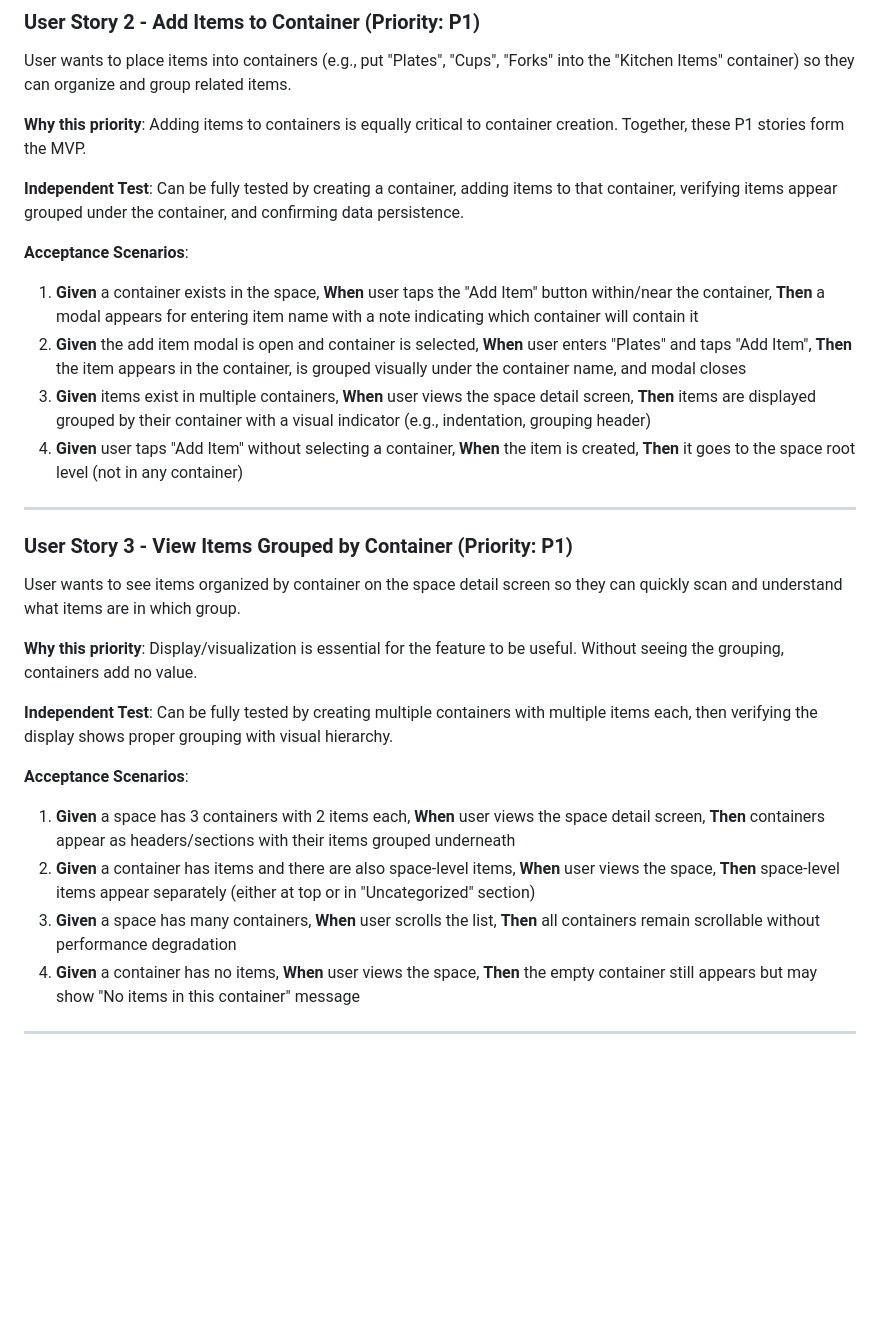
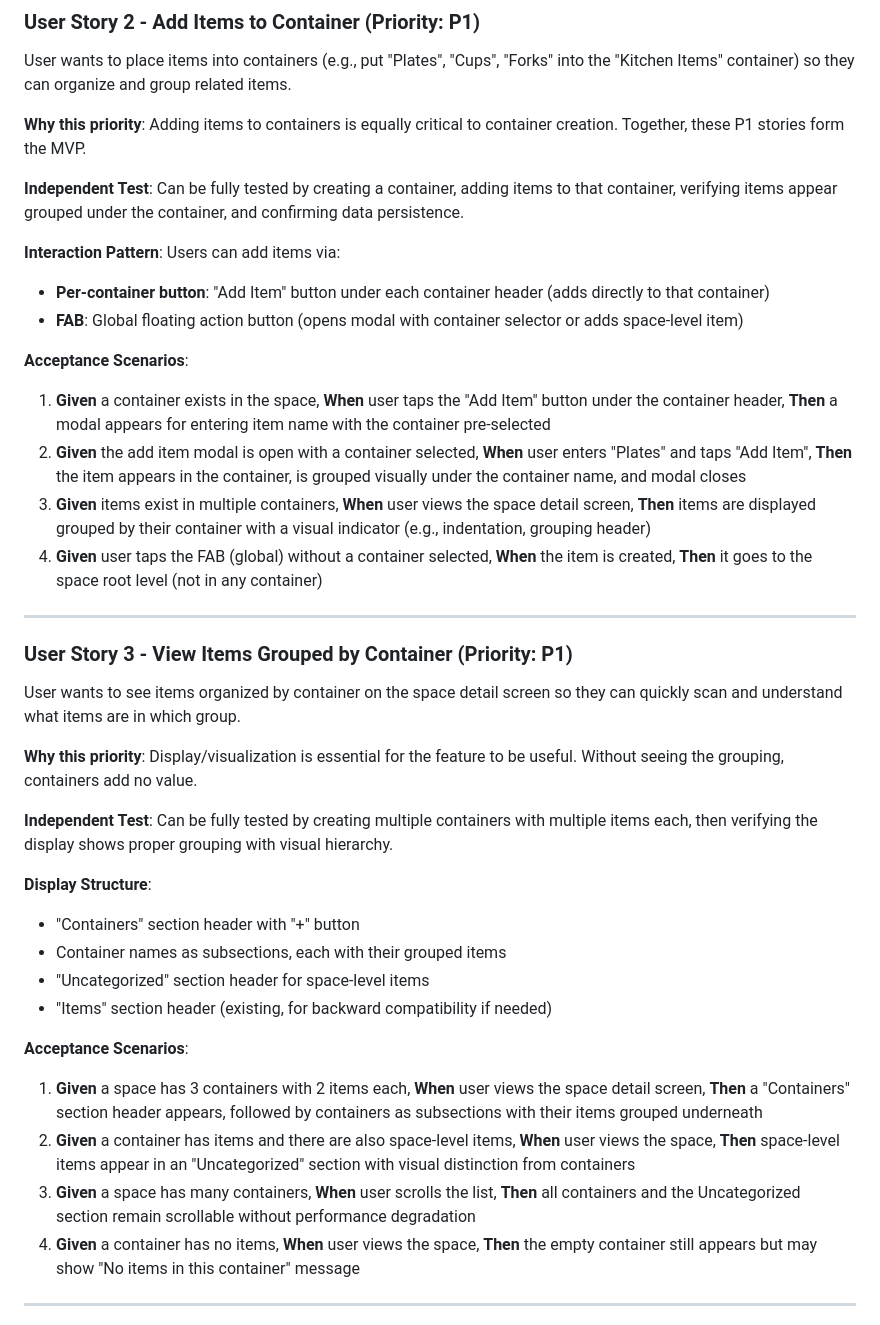
Before and after one commit to kaynn04/spotly, a Markdown page: specs/008-nested-containers/spec.md, the part around one of its changes. Drawn GitHub-style; blank space fills up the shorter version.

Commit message:
Clarify: Nested Containers - UI/UX decisions locked
Clarifications resolved:
- Add Item buttons: Both FAB (global) + per-container buttons
- Space-level items: 'Uncategorized' section for explicit grouping
- Container creation: 'Containers' section header with '+' button

All three P1 user stories now have concrete interaction patterns.

```diff
--- a/specs/008-nested-containers/spec.md
+++ b/specs/008-nested-containers/spec.md
@@ -32,12 +42,16 @@ User wants to place items into containers (e.g., put "Plates", "Cups", "Forks" i
 
 **Independent Test**: Can be fully tested by creating a container, adding items to that container, verifying items appear grouped under the container, and confirming data persistence.
 
+**Interaction Pattern**: Users can add items via:
+- **Per-container button**: "Add Item" button under each container header (adds directly to that container)
+- **FAB**: Global floating action button (opens modal with container selector or adds space-level item)
+
 **Acceptance Scenarios**:
 
-1. **Given** a container exists in the space, **When** user taps the "Add Item" button within/near the container, **Then** a modal appears for entering item name with a note indicating which container will contain it
-2. **Given** the add item modal is open and container is selected, **When** user enters "Plates" and taps "Add Item", **Then** the item appears in the container, is grouped visually under the container name, and modal closes
+1. **Given** a container exists in the space, **When** user taps the "Add Item" button under the container header, **Then** a modal appears for entering item name with the container pre-selected
+2. **Given** the add item modal is open with a container selected, **When** user enters "Plates" and taps "Add Item", **Then** the item appears in the container, is grouped visually under the container name, and modal closes
 3. **Given** items exist in multiple containers, **When** user views the space detail screen, **Then** items are displayed grouped by their container with a visual indicator (e.g., indentation, grouping header)
-4. **Given** user taps "Add Item" without selecting a container, **When** the item is created, **Then** it goes to the space root level (not in any container)
+4. **Given** user taps the FAB (global) without a container selected, **When** the item is created, **Then** it goes to the space root level (not in any container)
 
 ---
 
@@ -49,11 +63,17 @@ User wants to see items organized by container on the space detail screen so the
 
 **Independent Test**: Can be fully tested by creating multiple containers with multiple items each, then verifying the display shows proper grouping with visual hierarchy.
 
+**Display Structure**:
+- "Containers" section header with "+" button
+- Container names as subsections, each with their grouped items
+- "Uncategorized" section header for space-level items
+- "Items" section header (existing, for backward compatibility if needed)
+
 **Acceptance Scenarios**:
 
-1. **Given** a space has 3 containers with 2 items each, **When** user views the space detail screen, **Then** containers appear as headers/sections with their items grouped underneath
-2. **Given** a container has items and there are also space-level items, **When** user views the space, **Then** space-level items appear separately (either at top or in "Uncategorized" section)
-3. **Given** a space has many containers, **When** user scrolls the list, **Then** all containers remain scrollable without performance degradation
+1. **Given** a space has 3 containers with 2 items each, **When** user views the space detail screen, **Then** a "Containers" section header appears, followed by containers as subsections with their items grouped underneath
+2. **Given** a container has items and there are also space-level items, **When** user views the space, **Then** space-level items appear in an "Uncategorized" section with visual distinction from containers
+3. **Given** a space has many containers, **When** user scrolls the list, **Then** all containers and the Uncategorized section remain scrollable without performance degradation
 4. **Given** a container has no items, **When** user views the space, **Then** the empty container still appears but may show "No items in this container" message
 
 ---
```
Also changed, not shown: other parts of specs/008-nested-containers/spec.md (+12 -2 lines).
